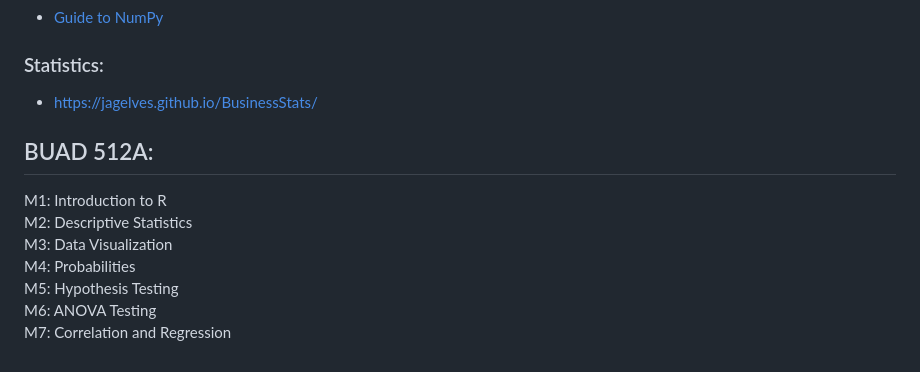
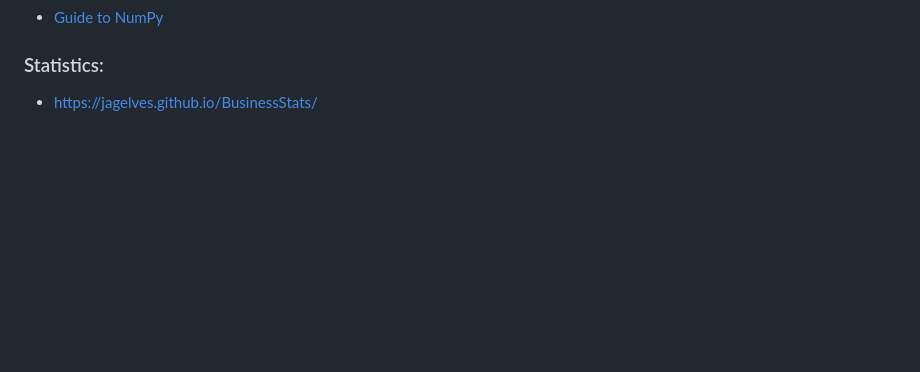
Before and after one commit to danmars/MSBA24, a Markdown page: README.md, the part around the change. GitHub-like rendering; blank space fills up the shorter version.

```diff
--- a/README.md
+++ b/README.md
@@ -122,13 +122,3 @@ M7: Explainability, Responsibility, and Final Deliverables
 
 ### Statistics:
 - https://jagelves.github.io/BusinessStats/
-
-
-## BUAD 512A:
-M1: Introduction to R\
-M2: Descriptive Statistics\
-M3: Data Visualization\
-M4: Probabilities\
-M5: Hypothesis Testing\
-M6: ANOVA Testing\
-M7: Correlation and Regression
```
